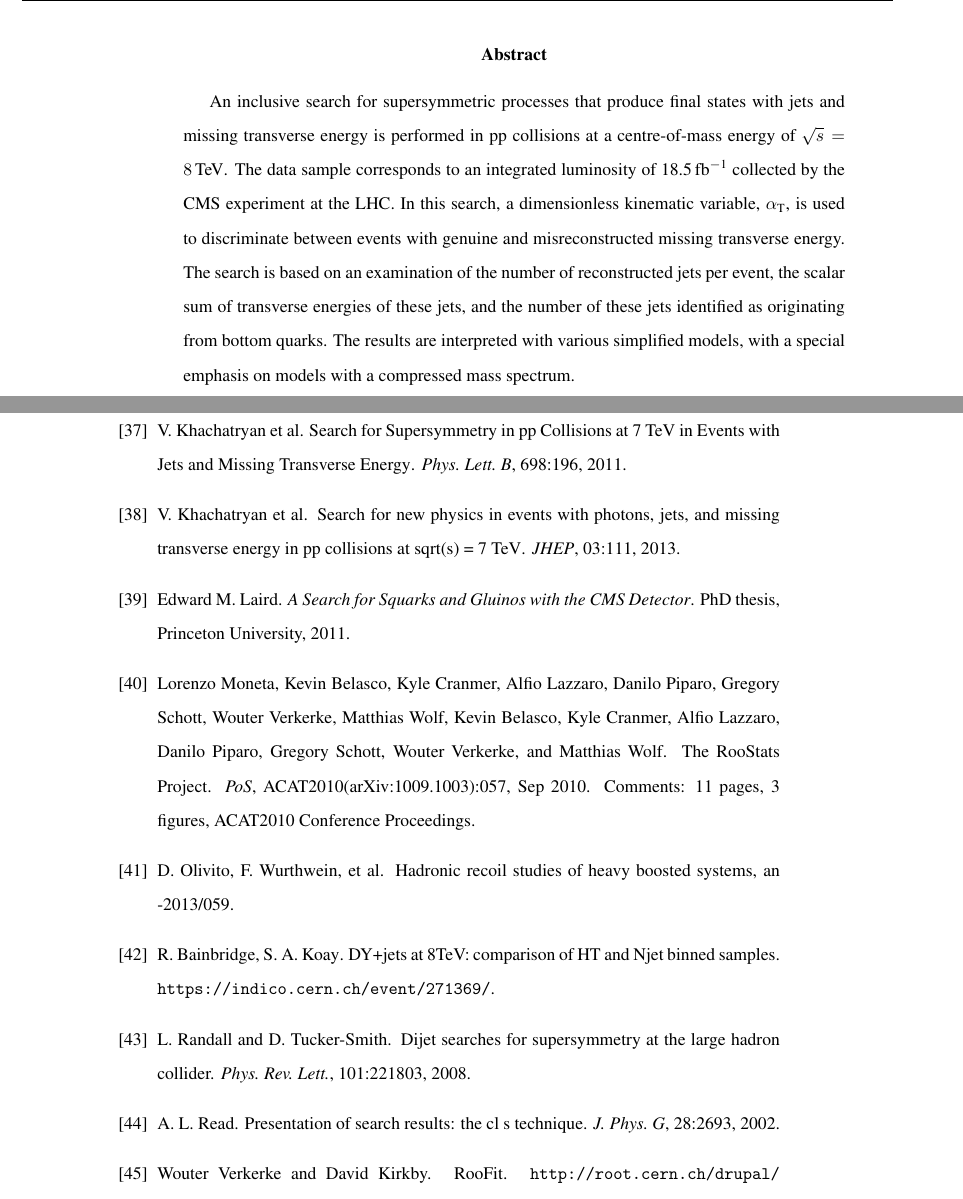
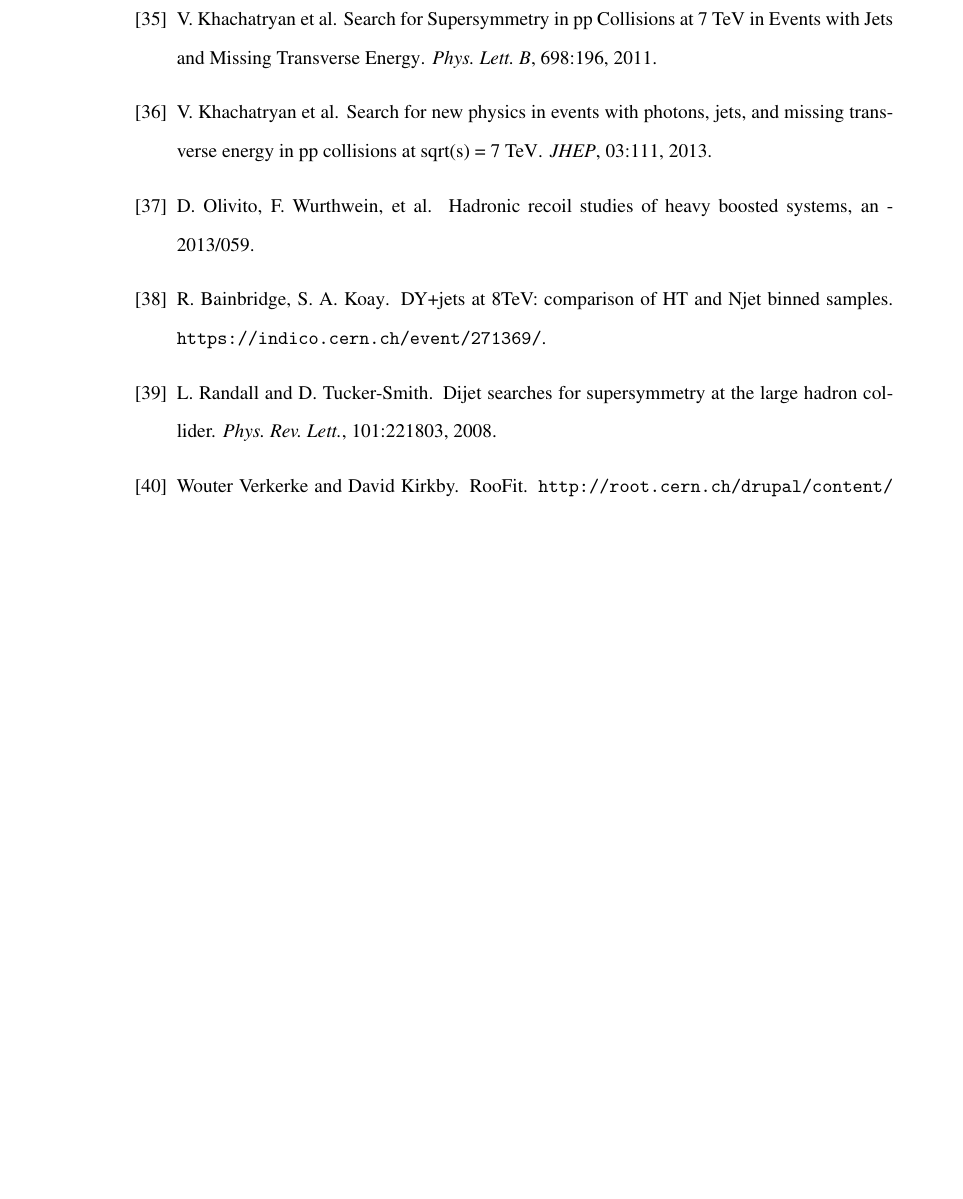
Before and after one commit to yeshaq/thesis, a LaTeX document (alphaT.tex): two parts of pages 2 and 83 of 83 before the commit and part of page 92 of 92 after it, the two joined at a grey line, cut at the place of the change, the shorter picture padded with empty space. Compiled offline with pdfLaTeX.

Commit message:
work on abstract late

```diff
--- a/alphaT.tex
+++ b/alphaT.tex
@@ -125,16 +125,3 @@
 
 \addcontentsline{toc}{section}{Abstract}
 
-\abstract{ An inclusive search for supersymmetric processes that
-produce final states with jets and missing transverse energy is
-performed in pp collisions at a centre-of-mass energy of $\sqrt{s} =
-8\TeV$. The data sample corresponds to an integrated luminosity of
-18.5\fbinv collected by the CMS experiment at the LHC. In this search,
-a dimensionless kinematic variable, \alphat, is used to discriminate
-between events with genuine and misreconstructed missing transverse
-energy. The search is based on an examination of the number of
-reconstructed jets per event, the scalar sum of transverse energies of
-these jets, and the number of these jets identified as originating
-from bottom quarks. The results are interpreted with various
-simplified models, with a special emphasis on models with a compressed
-mass spectrum.}
```
Also changed, not shown: alphaT.tex (59 more changed lines).
